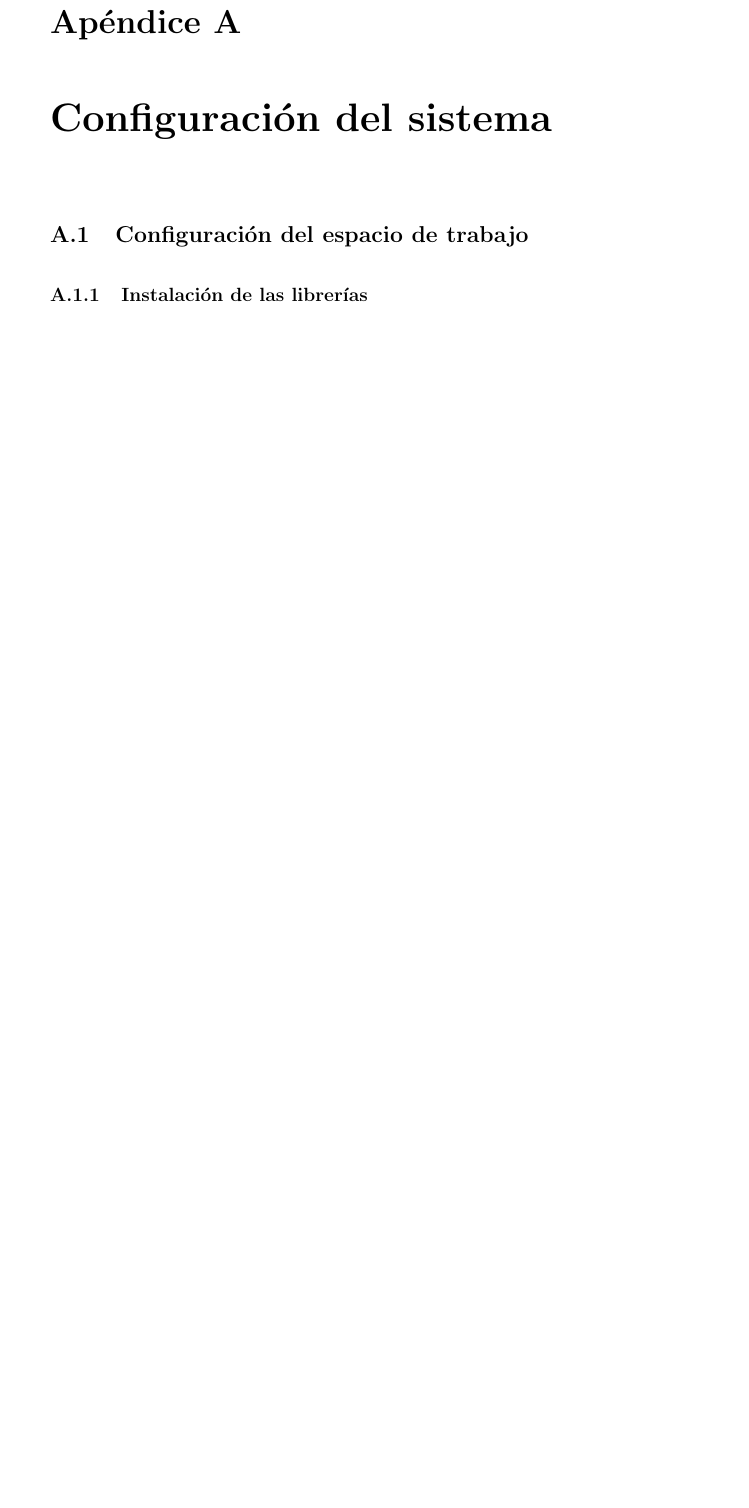
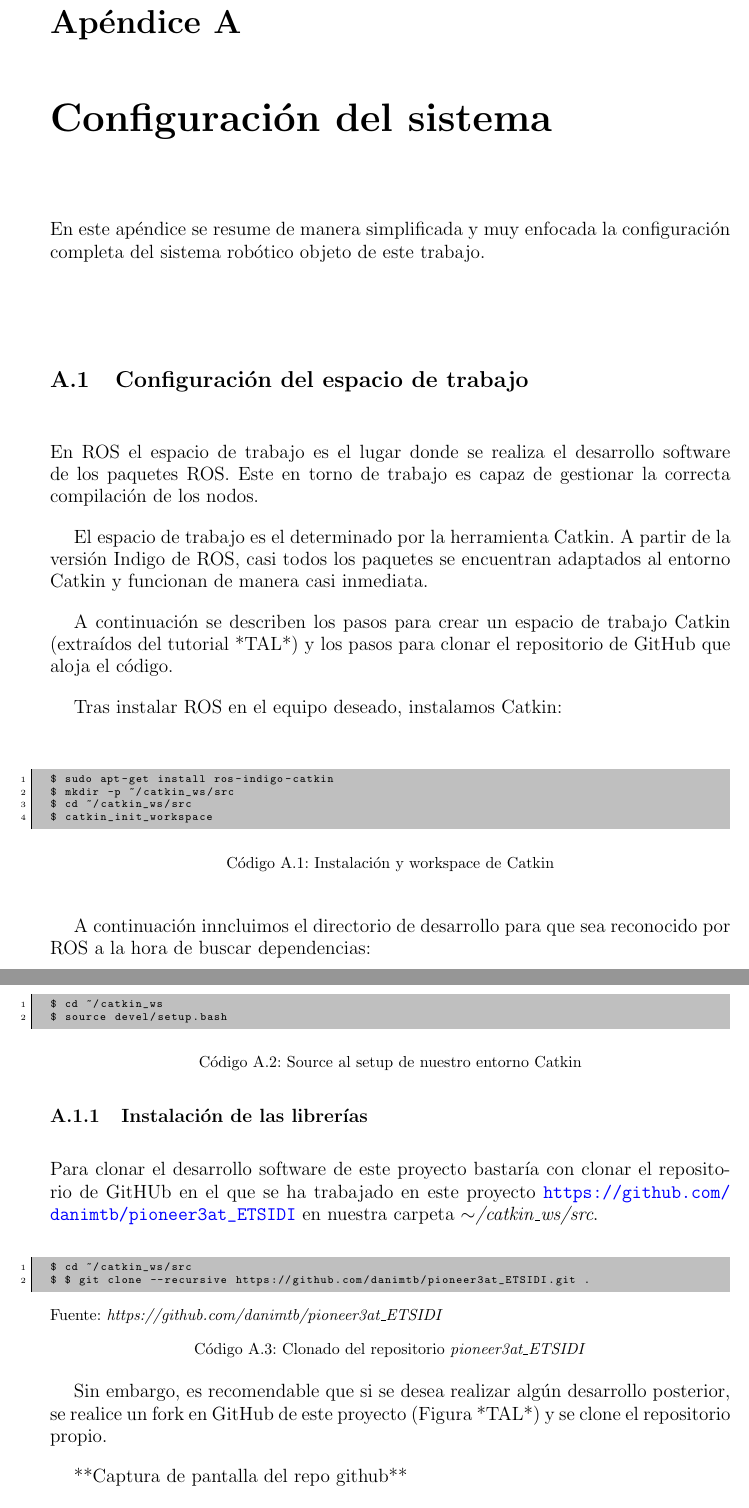
Before and after one commit to danimtb/TFG_pioneer3at, a LaTeX thesis (TFG.tex, which reads capitulos/apendice.tex): part of page 121 of 128 before the commit and two parts of pages 121 and 122 of 130 after it, the two joined at a grey line, cut so that both start at the same text, the shorter picture padded with empty space. Compiled offline with pdfLaTeX; the source files are stored in an older character set and shown here as Unicode.

Commit message:
txs auto checkin

```diff
--- a/capitulos/apendice.tex
+++ b/capitulos/apendice.tex
@@ -3,6 +3,52 @@
 \appendixpage
 \chapter{Configuración del sistema} \label{chapter:configuracion_sistema}
 
+En este apéndice se resume de manera simplificada y muy enfocada la configuración completa del sistema robótico objeto de este trabajo.
+
 \section{Configuración del espacio de trabajo}
+En ROS el espacio de trabajo es el lugar donde se realiza el desarrollo software de los paquetes ROS. Este en torno de trabajo es capaz de gestionar la correcta compilación de los nodos.
+
+El espacio de trabajo es el determinado por la herramienta Catkin. A partir de la versión Indigo de ROS, casi todos los paquetes se encuentran adaptados al entorno Catkin y funcionan de manera casi inmediata.
+
+A continuación se describen los pasos para crear un espacio de trabajo Catkin (extraídos del tutorial *TAL*) y los pasos para clonar el repositorio de GitHub que aloja el código.
+
+Tras instalar ROS en el equipo deseado, instalamos Catkin:
+
+\begin{code}[htp]
+\begin{lstlisting}[style=consola]
+$ sudo apt-get install ros-indigo-catkin
+$ mkdir -p ~/catkin_ws/src
+$ cd ~/catkin_ws/src
+$ catkin_init_workspace
+\end{lstlisting}
+\caption{Instalación y workspace de Catkin}
+\end{code}
+
+A continuación inncluimos el directorio de desarrollo para que sea reconocido por ROS a la hora de buscar dependencias:
+
+\begin{code}[!htp]
+\begin{lstlisting}[style=consola]
+$ cd ~/catkin_ws
+$ source devel/setup.bash
+\end{lstlisting}
+\caption{Source al setup de nuestro entorno Catkin}
+\end{code}
 
 \subsection{Instalación de las librerías}
+
+Para clonar el desarrollo software de este proyecto bastaría con clonar el repositorio de GitHUb en el que se ha trabajado en este proyecto \url{https://github.com/danimtb/pioneer3at_ETSIDI} en nuestra carpeta \textit{$\sim$/catkin\_ws/src}.
+
+\begin{code}[htp]
+\begin{lstlisting}[style=consola]
+$ cd ~/catkin_ws/src
+$ $ git clone --recursive https://github.com/danimtb/pioneer3at_ETSIDI.git .
+\end{lstlisting}
+\hypersetup{urlcolor=black}
+Fuente: \href{https://github.com/danimtb/pioneer3at_ETSIDI}{\textit{https://github.com/danimtb/pioneer3at\_ETSIDI}}
+\hypersetup{urlcolor=blue}
+\caption{Clonado del repositorio \textit{pioneer3at\_ETSIDI}}
+\end{code}
+
+Sin embargo, es recomendable que si se desea realizar algún desarrollo posterior, se realice un fork en GitHub de este proyecto (Figura *TAL*) y se clone el repositorio propio.
+
+**Captura de pantalla del repo github**
```
Also changed, not shown: capitulos/apendice.tex (6 more changed lines).
